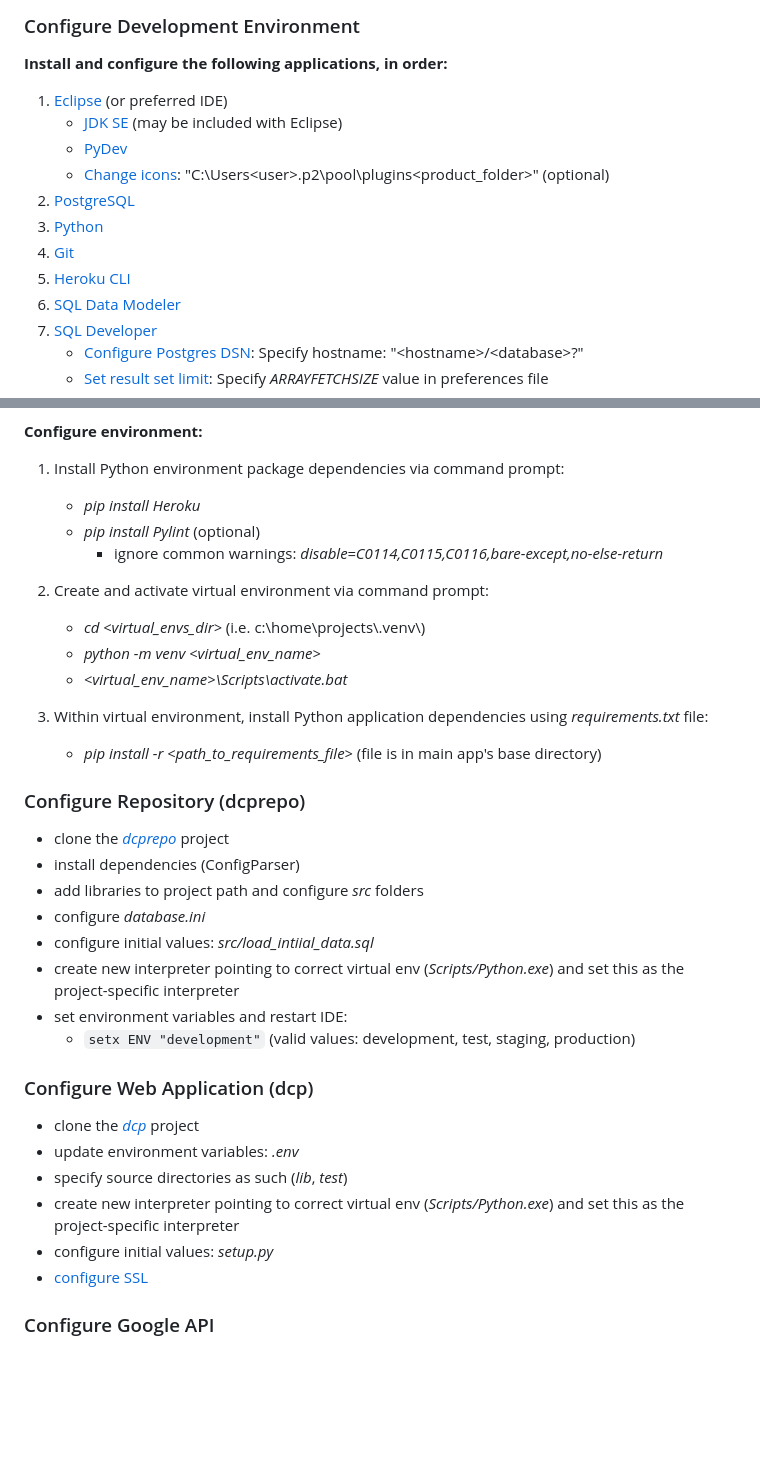
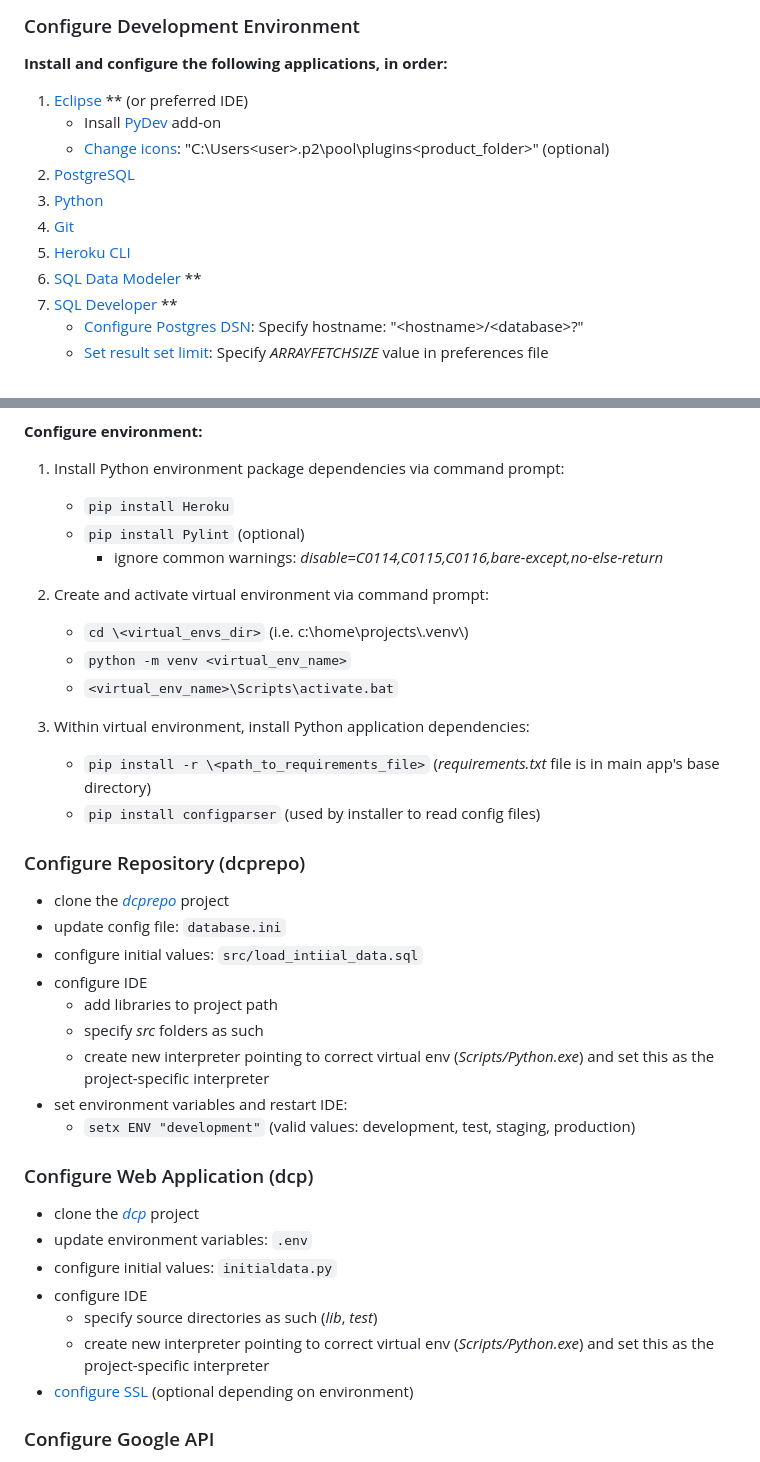
Before and after one commit to buffgecko12/dcp, a Markdown page: README.md, 2 parts joined by grey strips. Drawn GitHub-style; blank space fills up the shorter version.

```diff
--- a/README.md
+++ b/README.md
@@ -4,16 +4,15 @@ These instructions will help you to configure your environment and deploy the we
 ### Configure Development Environment
 **Install and configure the following applications, in order:**
 
-1. [Eclipse](https://www.eclipse.org/downloads/) (or preferred IDE)
-    - [JDK SE](https://www.oracle.com/java/technologies/downloads/#java23) (may be included with Eclipse)
-    - [PyDev](http://www.pydev.org/updates)
+1. [Eclipse](https://www.eclipse.org/downloads/) ** (or preferred IDE)
+    - Insall [PyDev](http://www.pydev.org/updates) add-on
     - [Change icons](https://gist.github.com/marlonbernardes/d3d7fd75ee689c2b989b): "C:\Users\<user>\.p2\pool\plugins\<product_folder>" (optional)
 2. [PostgreSQL](https://www.postgresql.org/download/)
 3. [Python](https://www.python.org/downloads/)
 4. [Git](https://git-scm.com/downloads)
 5. [Heroku CLI](https://devcenter.heroku.com/articles/heroku-cli#install-the-heroku-cli)
-6. [SQL Data Modeler](https://www.oracle.com/database/sqldeveloper/technologies/sql-data-modeler/download/)
-7. [SQL Developer](https://www.oracle.com/database/sqldeveloper/technologies/download/)
+6. [SQL Data Modeler](https://www.oracle.com/database/sqldeveloper/technologies/sql-data-modeler/download/) **
+7. [SQL Developer](https://www.oracle.com/database/sqldeveloper/technologies/download/) **
     - [Configure Postgres DSN]: Specify hostname: "\<hostname\>/\<database\>?"
     - [Set result set limit]: Specify *ARRAYFETCHSIZE* value in preferences file
 
@@ -20,36 +22,39 @@ These instructions will help you to configure your environment and deploy the we
 **Configure environment:**
 1. Install Python environment package dependencies via command prompt:
-    - *pip install Heroku*
-    - *pip install Pylint* (optional)
+    - `pip install Heroku`
+    - `pip install Pylint` (optional)
       - ignore common warnings:  *disable=C0114,C0115,C0116,bare-except,no-else-return*
 
 2. Create and activate virtual environment via command prompt:
-    - *cd \<virtual_envs_dir>* (i.e. c:\home\projects\\.venv\\)
-    - *python -m venv \<virtual_env_name>*
-    - *\<virtual_env_name>\Scripts\activate.bat*
+    - `cd \<virtual_envs_dir>` (i.e. c:\home\projects\\.venv\\)
+    - `python -m venv <virtual_env_name>`
+    - `<virtual_env_name>\Scripts\activate.bat`
 
-3. Within virtual environment, install Python application dependencies using *requirements.txt* file:
-    - *pip install -r \<path_to_requirements_file>* (file is in main app's base directory)
+3. Within virtual environment, install Python application dependencies:
+    - `pip install -r \<path_to_requirements_file>` (*requirements.txt* file is in main app's base directory)
+    - `pip install configparser` (used by installer to read config files)
 
 ### Configure Repository (dcprepo)
 
   - clone the *[dcprepo]* project
-  - install dependencies (ConfigParser)
-  - add libraries to project path and configure *src* folders
-  - configure *database.ini*
-  - configure initial values: *src/load_intiial_data.sql*
-  - create new interpreter pointing to correct virtual env (*Scripts/Python.exe*) and set this as the project-specific interpreter
+  - update config file: `database.ini`
+  - configure initial values: `src/load_intiial_data.sql`
+  - configure IDE
+    - add libraries to project path
+    - specify *src* folders as such
+    - create new interpreter pointing to correct virtual env (*Scripts/Python.exe*) and set this as the project-specific interpreter
   - set environment variables and restart IDE:
     - `setx ENV "development"` (valid values: development, test, staging, production)
 
 ### Configure Web Application (dcp)
 
   - clone the *[dcp]* project
-  - update environment variables: *.env*
-  - specify source directories as such (*lib*, *test*)
-  - create new interpreter pointing to correct virtual env (*Scripts/Python.exe*) and set this as the project-specific interpreter
-  - configure initial values: *setup.py*
-  - [configure SSL]
+  - update environment variables: `.env`
+  - configure initial values: `initialdata.py`
+  - configure IDE
+    - specify source directories as such (*lib*, *test*)
+    - create new interpreter pointing to correct virtual env (*Scripts/Python.exe*) and set this as the project-specific interpreter
+  - [configure SSL] (optional depending on environment)
 
 ### Configure Google API
 1. Grant Google Project service account user API access to Google Drive user account (GOOGLE_DRIVE_USER) using the following scopes:
```
Also changed, not shown: other parts of README.md (+4 -1 lines).
